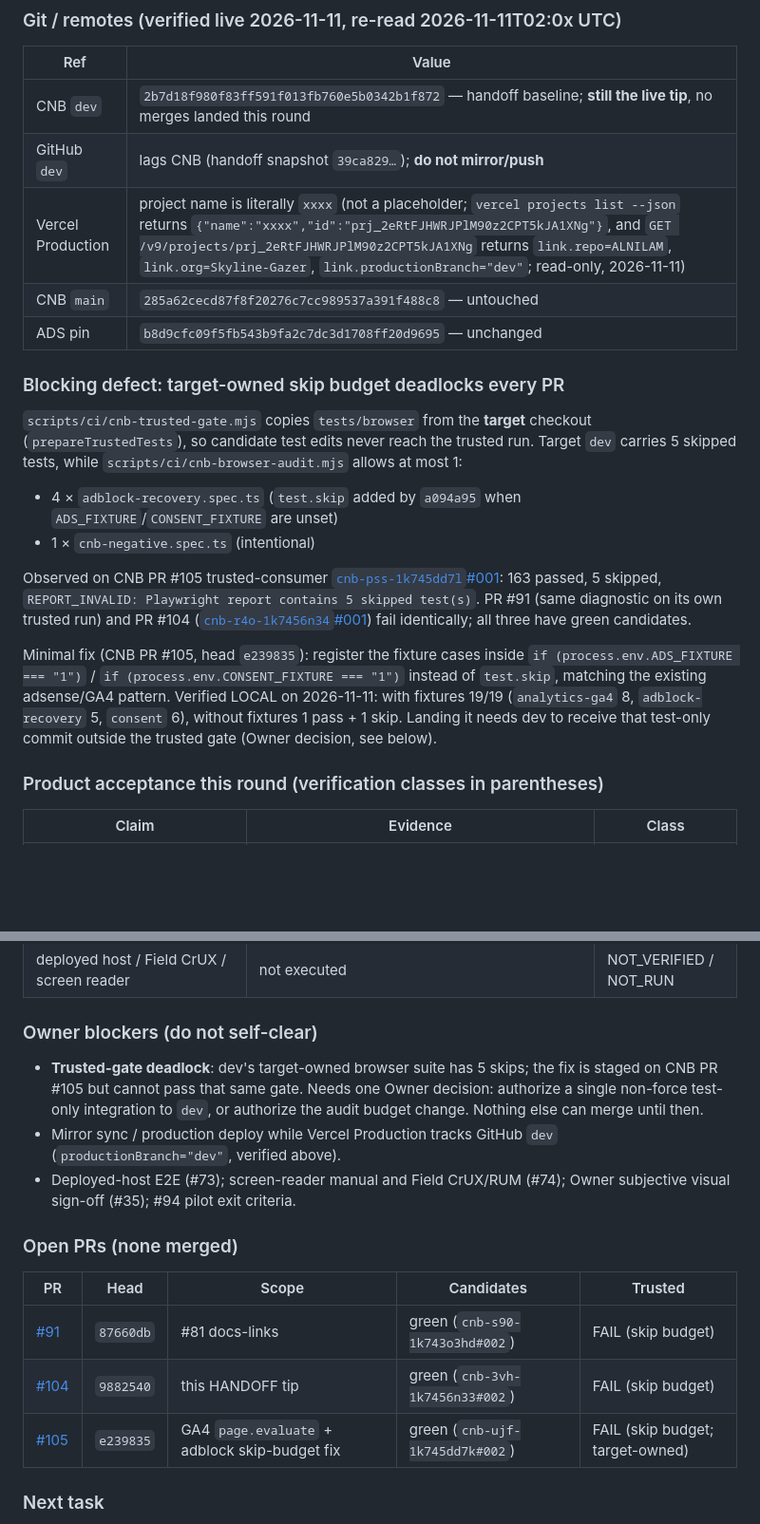
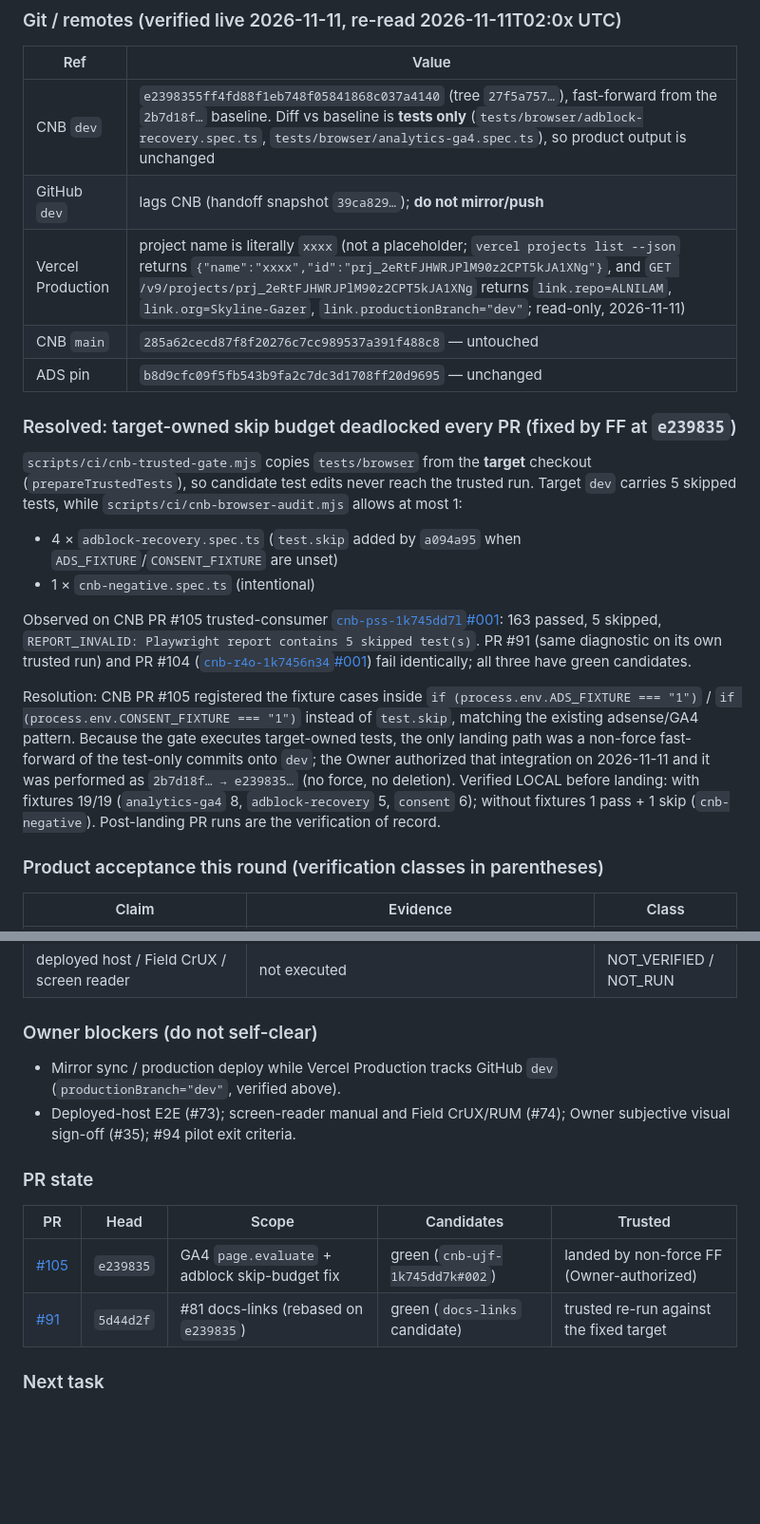
Before and after one commit to Skyline-Gazer/ALNILAM, a Markdown page: docs/HANDOFF.md, 2 parts joined by grey strips. Shown at 95% size. Drawn GitHub-style; blank space fills up the shorter version.

Commit message:
docs(handoff): record #105 FF landing and the resolved skip-budget deadlock

```diff
--- a/docs/HANDOFF.md
+++ b/docs/HANDOFF.md
@@ -10,13 +10,13 @@ product acceptance / P6 convergence work.
 
 | Ref | Value |
 | --- | --- |
-| CNB `dev` | `2b7d18f980f83ff591f013fb760e5b0342b1f872` — handoff baseline; **still the live tip**, no merges landed this round |
+| CNB `dev` | `e2398355ff4fd88f1eb748f05841868c037a4140` (tree `27f5a757…`), fast-forward from the `2b7d18f…` baseline. Diff vs baseline is **tests only** (`tests/browser/adblock-recovery.spec.ts`, `tests/browser/analytics-ga4.spec.ts`), so product output is unchanged |
 | GitHub `dev` | lags CNB (handoff snapshot `39ca829…`); **do not mirror/push** |
 | Vercel Production | project name is literally `xxxx` (not a placeholder; `vercel projects list --json` returns `{"name":"xxxx","id":"prj_2eRtFJHWRJPlM90z2CPT5kJA1XNg"}`, and `GET /v9/projects/prj_2eRtFJHWRJPlM90z2CPT5kJA1XNg` returns `link.repo=ALNILAM`, `link.org=Skyline-Gazer`, `link.productionBranch="dev"`; read-only, 2026-11-11) |
 | CNB `main` | `285a62cecd87f8f20276c7cc989537a391f488c8` — untouched |
 | ADS pin | `b8d9cfc09f5fb543b9fa2c7dc3d1708ff20d9695` — unchanged |
 
-### Blocking defect: target-owned skip budget deadlocks every PR
+### Resolved: target-owned skip budget deadlocked every PR (fixed by FF at `e239835`)
 
 `scripts/ci/cnb-trusted-gate.mjs` copies `tests/browser` from the **target**
 checkout (`prepareTrustedTests`), so candidate test edits never reach the trusted
@@ -34,12 +34,15 @@ PR #91 (same diagnostic on its own trusted run)
 and PR #104 ([`cnb-r4o-1k7456n34`#001](https://cnb.cool/KoolingMachine/ALNILAM/-/build/logs/cnb-r4o-1k7456n34#001))
 fail identically; all three have green candidates.
 
-Minimal fix (CNB PR #105, head `e239835`): register the fixture cases inside
+Resolution: CNB PR #105 registered the fixture cases inside
 `if (process.env.ADS_FIXTURE === "1")` / `if (process.env.CONSENT_FIXTURE === "1")`
-instead of `test.skip`, matching the existing adsense/GA4 pattern. Verified
-LOCAL on 2026-11-11: with fixtures 19/19 (`analytics-ga4` 8, `adblock-recovery` 5,
-`consent` 6), without fixtures 1 pass + 1 skip. Landing it needs dev to receive
-that test-only commit outside the trusted gate (Owner decision, see below).
+instead of `test.skip`, matching the existing adsense/GA4 pattern. Because the gate
+executes target-owned tests, the only landing path was a non-force fast-forward of
+the test-only commits onto `dev`; the Owner authorized that integration on
+2026-11-11 and it was performed as `2b7d18f… → e239835…` (no force, no deletion).
+Verified LOCAL before landing: with fixtures 19/19 (`analytics-ga4` 8,
+`adblock-recovery` 5, `consent` 6); without fixtures 1 pass + 1 skip
+(`cnb-negative`). Post-landing PR runs are the verification of record.
 
 ### Product acceptance this round (verification classes in parentheses)
 
@@ -56,22 +59,17 @@ that test-only commit outside the trusted gate (Owner decision, see below).
 
 ### Owner blockers (do not self-clear)
 
-- **Trusted-gate deadlock**: dev's target-owned browser suite has 5 skips; the
-  fix is staged on CNB PR #105 but cannot pass that same gate. Needs one Owner
-  decision: authorize a single non-force test-only integration to `dev`, or
-  authorize the audit budget change. Nothing else can merge until then.
 - Mirror sync / production deploy while Vercel Production tracks GitHub `dev`
   (`productionBranch="dev"`, verified above).
 - Deployed-host E2E (#73); screen-reader manual and Field CrUX/RUM (#74);
   Owner subjective visual sign-off (#35); #94 pilot exit criteria.
 
-### Open PRs (none merged)
+### PR state
 
 | PR | Head | Scope | Candidates | Trusted |
 | --- | --- | --- | --- | --- |
-| [#91](https://cnb.cool/KoolingMachine/ALNILAM/-/pulls/91) | `87660db` | #81 docs-links | green (`cnb-s90-1k743o3hd#002`) | FAIL (skip budget) |
-| [#104](https://cnb.cool/KoolingMachine/ALNILAM/-/pulls/104) | `9882540` | this HANDOFF tip | green (`cnb-3vh-1k7456n33#002`) | FAIL (skip budget) |
-| [#105](https://cnb.cool/KoolingMachine/ALNILAM/-/pulls/105) | `e239835` | GA4 `page.evaluate` + adblock skip-budget fix | green (`cnb-ujf-1k745dd7k#002`) | FAIL (skip budget; target-owned) |
+| [#105](https://cnb.cool/KoolingMachine/ALNILAM/-/pulls/105) | `e239835` | GA4 `page.evaluate` + adblock skip-budget fix | green (`cnb-ujf-1k745dd7k#002`) | landed by non-force FF (Owner-authorized) |
+| [#91](https://cnb.cool/KoolingMachine/ALNILAM/-/pulls/91) | `5d44d2f` | #81 docs-links (rebased on `e239835`) | green (`docs-links` candidate) | trusted re-run against the fixed target |
 
 ### Next task
 
```
